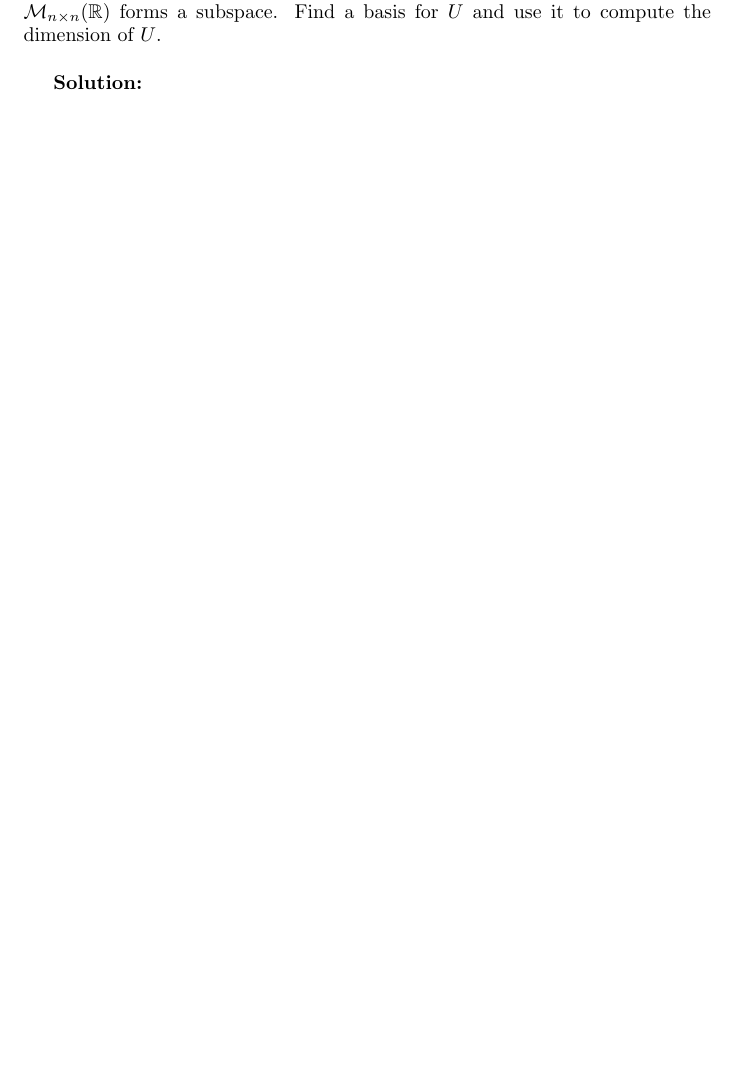
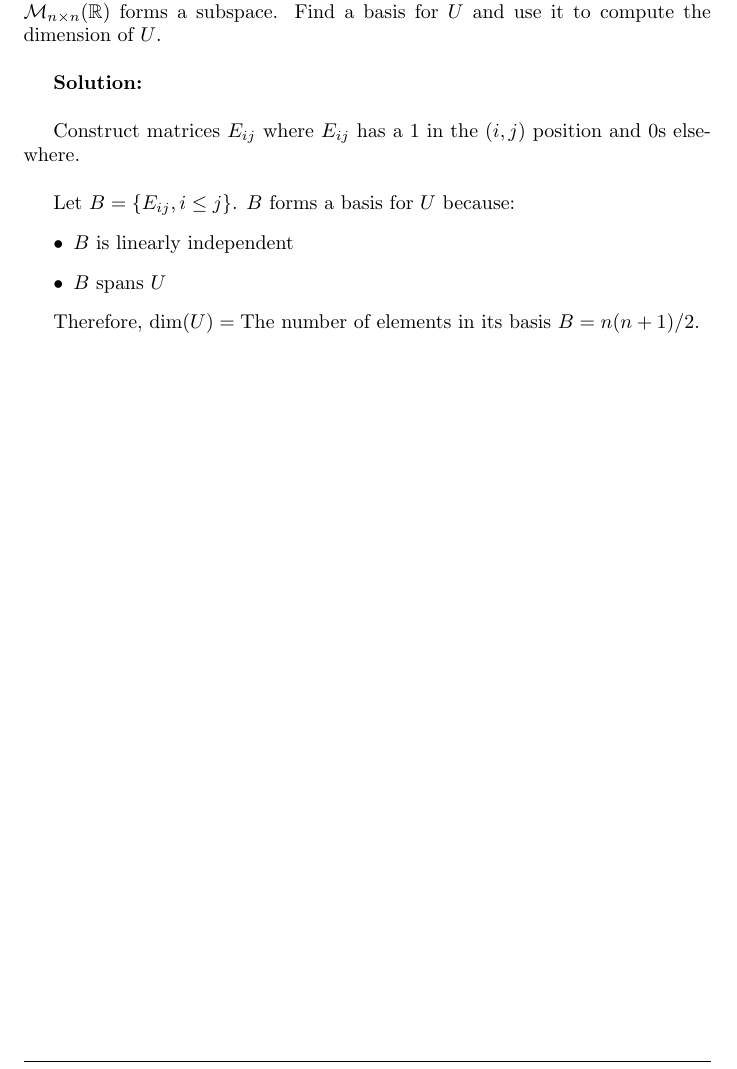
Before and after one commit to BiboyQG/MATH416, a LaTeX document (3/main.tex): part of page 6 of 8, cut so that both start at the same text, the shorter picture padded with empty space. Compiled offline with pdfLaTeX.

Commit message:
feat: 3: 4

```diff
--- a/3/main.tex
+++ b/3/main.tex
@@ -243,7 +243,15 @@ Recall from HW1.2 that, the subset $U$ of all upper triangular matrices in $\mat
 
 \textbf{Solution:} \\
 
+Construct matrices $E_{ij}$ where $E_{ij}$ has a 1 in the $(i,j)$ position and 0s elsewhere. \\
 
+Let $B = \{E_{ij}, i \leq j\}$. $B$ forms a basis for $U$ because:
+\begin{itemize}
+\item $B$ is linearly independent
+\item $B$ spans $U$
+\end{itemize}
+
+Therefore, $\dim(U) = \text{The number of elements in its basis } B = n(n+1)/2$.
 
 \newpage
 
```
